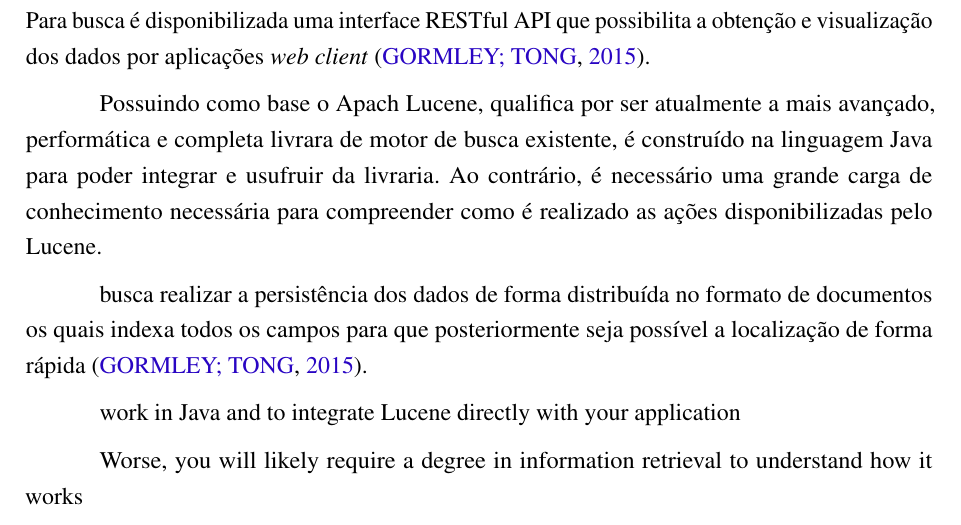
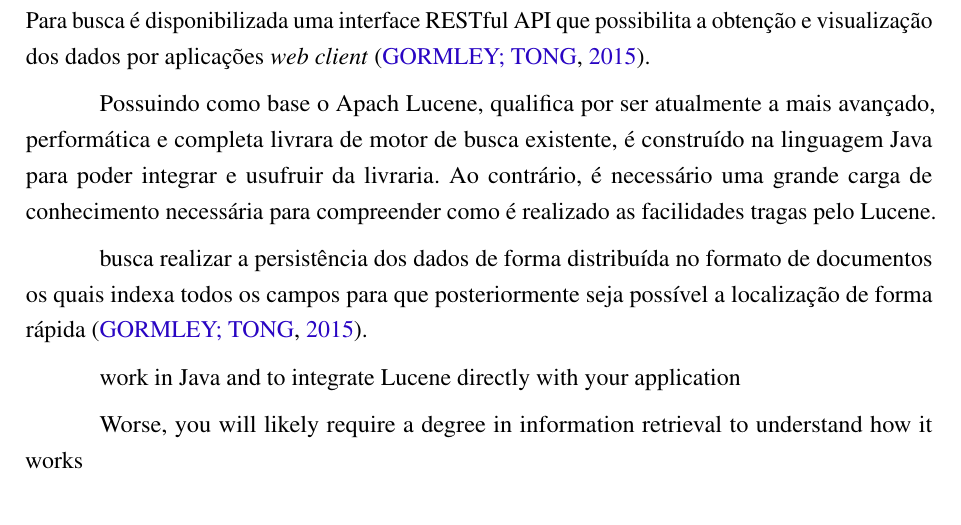
Before and after one commit to nitaicharan/TCC, a LaTeX thesis (Modelo AbnTex2/TCC.tex, which reads Modelo AbnTex2/textuais/capitulo2/elasticsearch.tex): part of page 19 of 24, cut so that both start at the same text. Compiled offline with pdfLaTeX.

Commit message:
Update qua mai 22 00:17:57 -03 2019

```diff
--- a/Modelo AbnTex2/textuais/capitulo2/elasticsearch.tex
+++ b/Modelo AbnTex2/textuais/capitulo2/elasticsearch.tex
@@ -2,6 +2,6 @@ Para busca e persistência dos dados será utilizado a tecnologia Elasticsearch
 
 Tendo como principal objetivo facilitar a busca por texto e a rapidez no acesso aos dados e gravação, o Elasticsearch possui a capacidade de funcionamento escalável sendo possível a utilização em apenas um servidor (\textit{standalone}) ou de forma distribuída em centenas de servidores.  Para busca é disponibilizada uma interface RESTful API que possibilita a obtenção e visualização dos dados por aplicações \textit{web client} \cite{Gormley:2015}.
 
-Possuindo como base o Apach Lucene, qualifica por ser atualmente a mais avançado, performática e completa livrara de motor de busca existente, é construído na linguagem Java para poder integrar e usufruir da livraria. Ao contrário, é necessário uma grande carga de conhecimento necessária para compreender como é realizado as ações disponibilizadas pelo Lucene.
+Possuindo como base o Apach Lucene, qualifica por ser atualmente a mais avançado, performática e completa livrara de motor de busca existente, é construído na linguagem Java para poder integrar e usufruir da livraria. Ao contrário, é necessário uma grande carga de conhecimento necessária para compreender como é realizado as facilidades tragas pelo Lucene.
 
 busca realizar a persistência dos dados de forma distribuída no formato de documentos os quais indexa todos os campos para que posteriormente seja possível a localização de forma rápida \cite{Gormley:2015}.
```
Also changed, not shown: Modelo AbnTex2/TCC.pdf, 2 other files.
